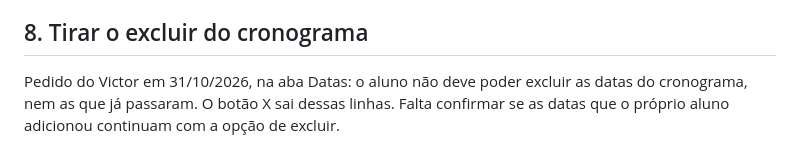
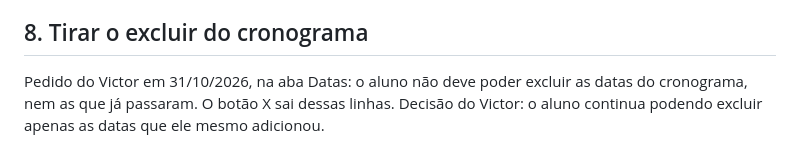
Before and after one commit to victorvcs/sipc, a Markdown page: docs/BACKLOG.md, the part around the change. GitHub-like rendering.

Commit message:
Registra a decisão sobre excluir datas do cronograma
Co-Authored-By: Claude Opus 5.5 <noreply@anthropic.com>

```diff
--- a/docs/BACKLOG.md
+++ b/docs/BACKLOG.md
@@ -42,4 +42,4 @@ Pedido do Victor em 31/10/2026, ao anexar um edital: depois da leitura, mostrar
 
 ## 8. Tirar o excluir do cronograma
 
-Pedido do Victor em 31/10/2026, na aba Datas: o aluno não deve poder excluir as datas do cronograma, nem as que já passaram. O botão X sai dessas linhas. Falta confirmar se as datas que o próprio aluno adicionou continuam com a opção de excluir.
+Pedido do Victor em 31/10/2026, na aba Datas: o aluno não deve poder excluir as datas do cronograma, nem as que já passaram. O botão X sai dessas linhas. Decisão do Victor: o aluno continua podendo excluir apenas as datas que ele mesmo adicionou.
```
